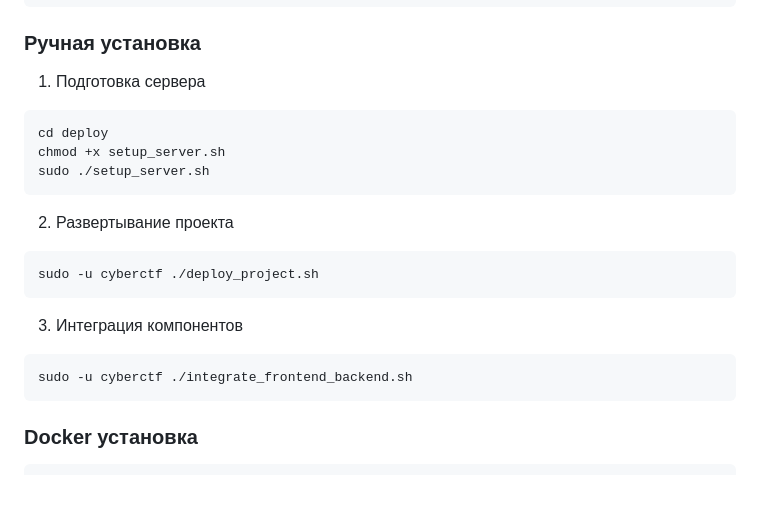
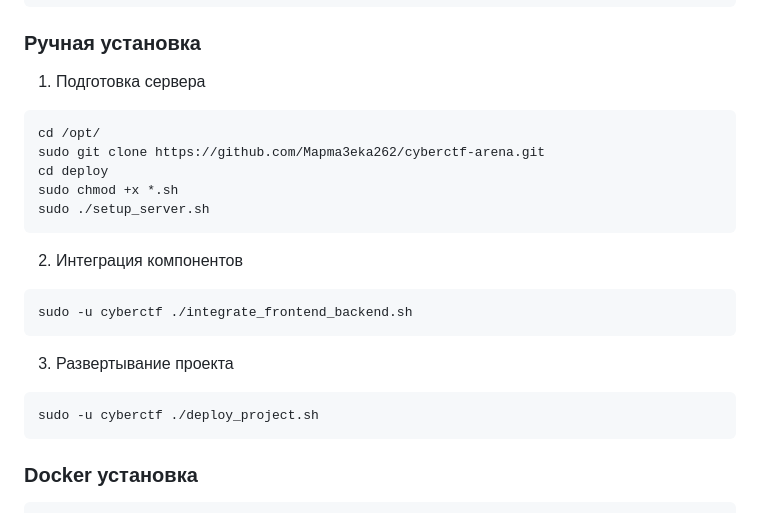
Before and after one commit to Mapma3eka262/ctf-arena, a Markdown page: README.md, the part around the change. Drawn GitHub-style; blank space fills up the shorter version.

````diff
--- a/README.md
+++ b/README.md
@@ -136,19 +136,21 @@ sudo ./quick_install.sh
 ### Ручная установка
 1. Подготовка сервера
 ```bash
+cd /opt/
+sudo git clone https://github.com/Mapma3eka262/cyberctf-arena.git
 cd deploy
-chmod +x setup_server.sh
+sudo chmod +x *.sh
 sudo ./setup_server.sh
 ```
 
-2. Развертывание проекта
+2. Интеграция компонентов
+```bash
+sudo -u cyberctf ./integrate_frontend_backend.sh
+```
+
+3. Развертывание проекта
 ```bash
 sudo -u cyberctf ./deploy_project.sh
-```
-
-3. Интеграция компонентов
-```bash
-sudo -u cyberctf ./integrate_frontend_backend.sh
 ```
 
 ### Docker установка
````
